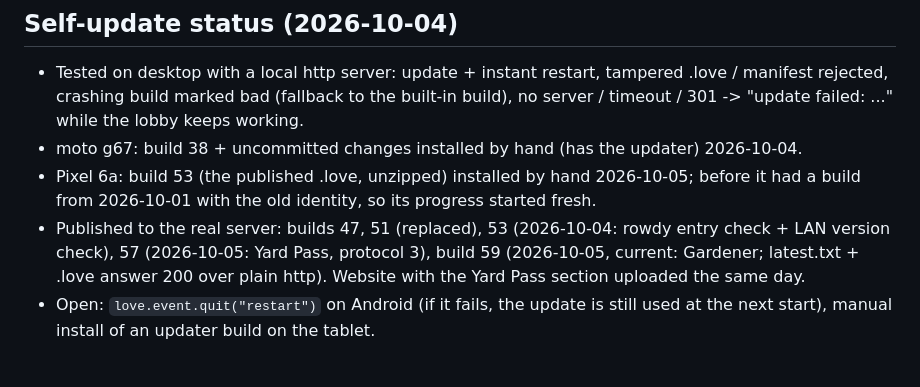
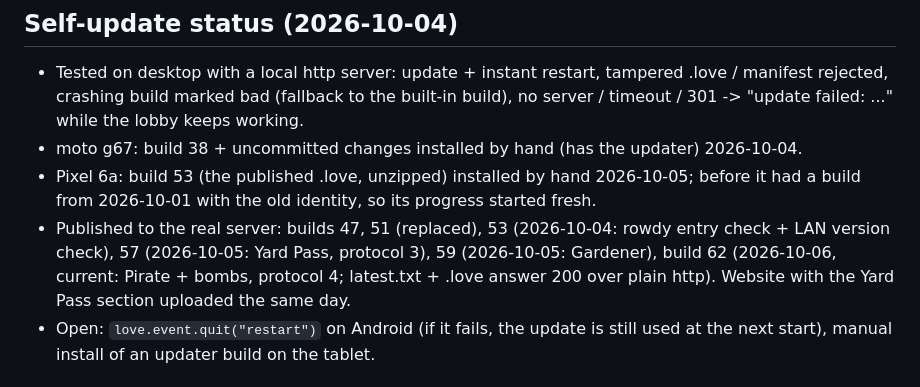
Before and after one commit to ZeroMips/yard-wars, a Markdown page: CLAUDE.md, the part around the change. GitHub-like rendering.

Commit message:
CLAUDE.md: build 62 published
Co-Authored-By: Claude Opus 5.5 <noreply@anthropic.com>

```diff
--- a/CLAUDE.md
+++ b/CLAUDE.md
@@ -352,7 +352,8 @@ Not done yet: render interpolation between steps (60 Hz sim looks slightly uneve
 - Pixel 6a: build 53 (the published .love, unzipped) installed by hand 2026-10-05; before it
   had a build from 2026-10-01 with the old identity, so its progress started fresh.
 - Published to the real server: builds 47, 51 (replaced), 53 (2026-10-04: rowdy entry
-  check + LAN version check), 57 (2026-10-05: Yard Pass, protocol 3), build 59 (2026-10-05, current: Gardener;
+  check + LAN version check), 57 (2026-10-05: Yard Pass, protocol 3), 59 (2026-10-05: Gardener), build 62 (2026-10-06,
+  current: Pirate + bombs, protocol 4;
   latest.txt + .love answer 200 over plain http). Website with the Yard Pass section
   uploaded the same day.
 - Open: `love.event.quit("restart")` on Android (if it fails, the
```
